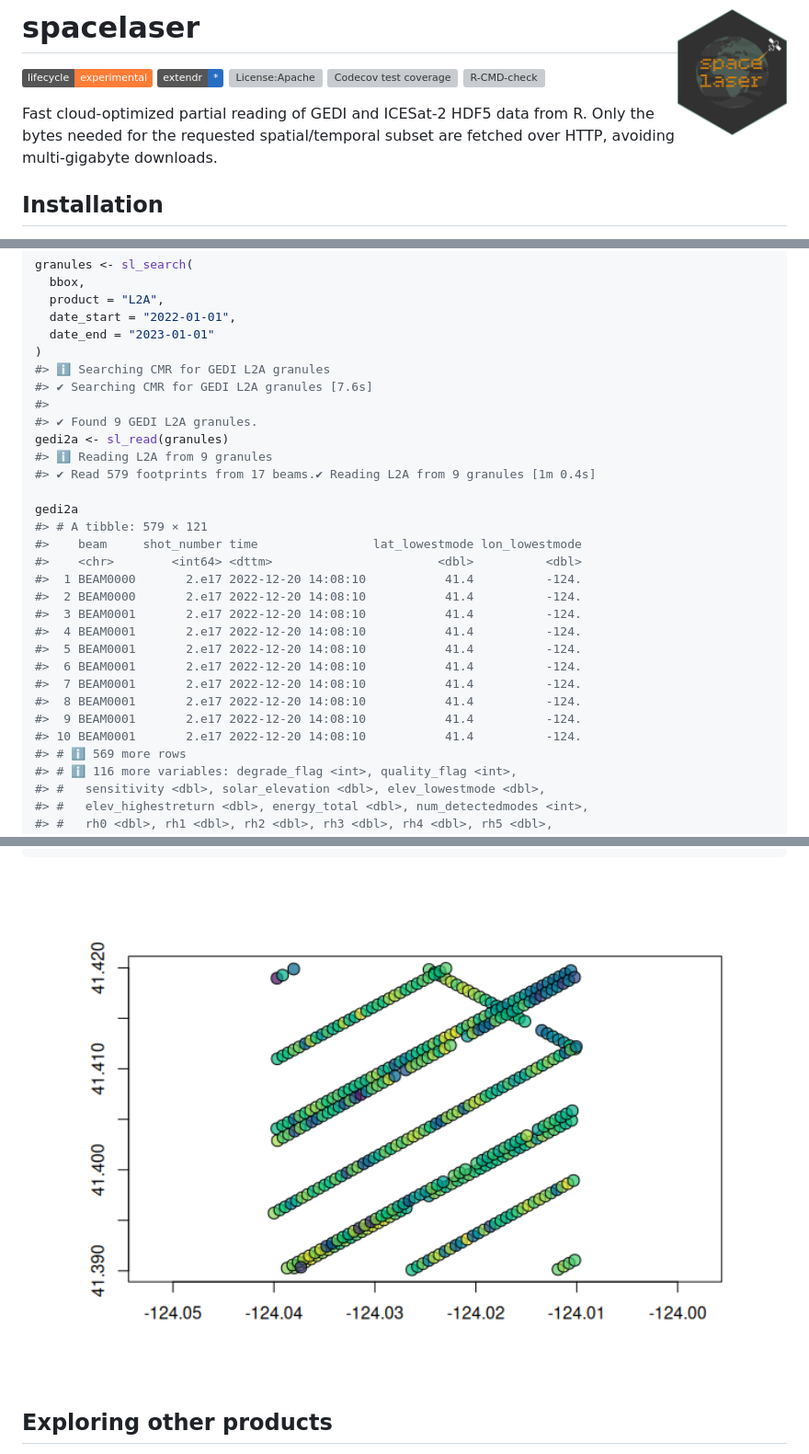
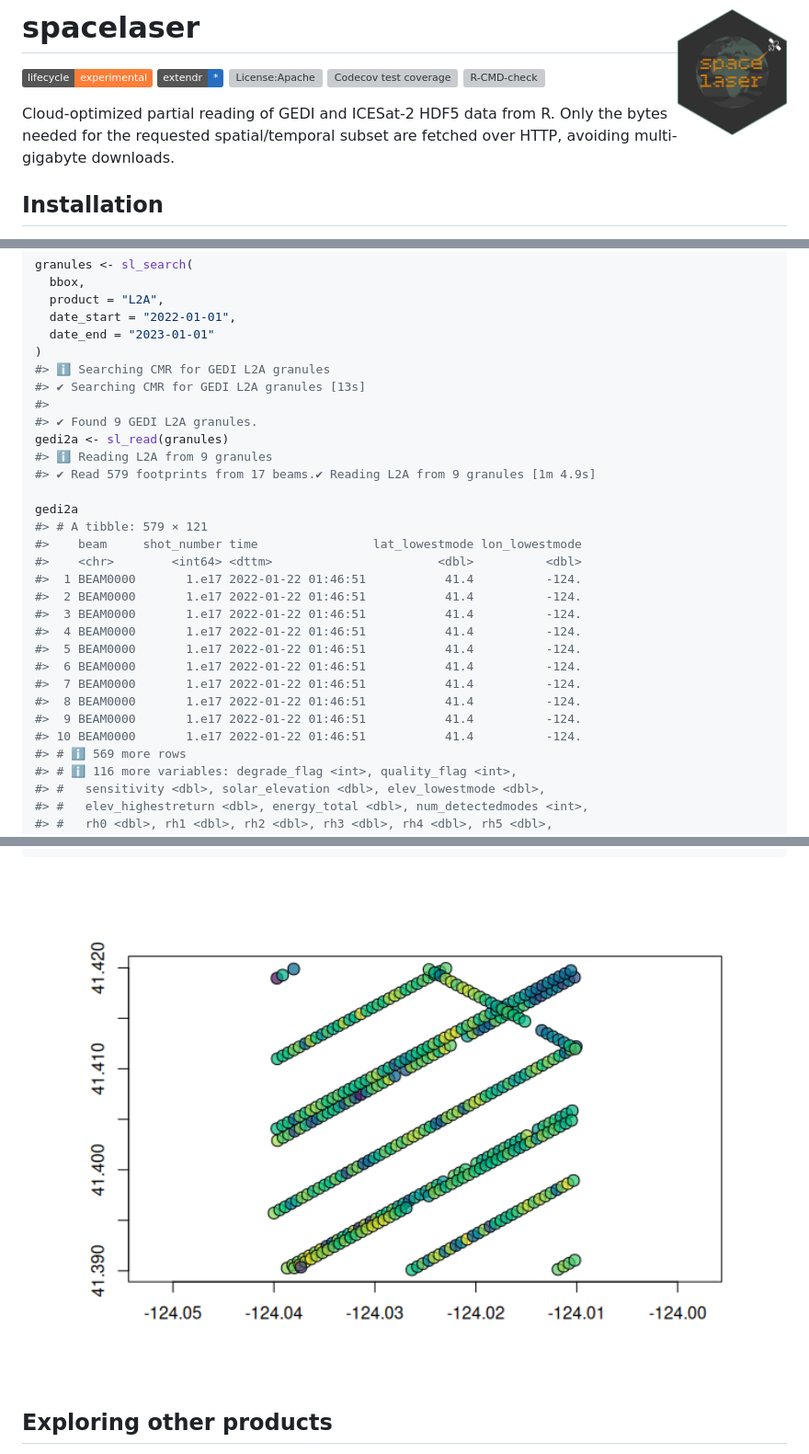
Before and after one commit to belian-earth/spacelaser, a Markdown page: README.md, 3 parts joined by grey strips. Shown at 92% size. Drawn GitHub-style; pictures changed too: man/figures/README-example-1.png; badges without logos; grey boxes are pictures that could not be loaded.

```diff
--- a/README.md
+++ b/README.md
@@ -14,8 +14,8 @@ coverage](https://codecov.io/gh/belian-earth/spacelaser/graph/badge.svg)](https:
 [![R-CMD-check](https://github.com/belian-earth/spacelaser/actions/workflows/R-CMD-check.yaml/badge.svg)](https://github.com/belian-earth/spacelaser/actions/workflows/R-CMD-check.yaml)
 <!-- badges: end -->
 
-Fast cloud-optimized partial reading of GEDI and ICESat-2 HDF5 data from
-R. Only the bytes needed for the requested spatial/temporal subset are
+Cloud-optimized partial reading of GEDI and ICESat-2 HDF5 data from R.
+Only the bytes needed for the requested spatial/temporal subset are
 fetched over HTTP, avoiding multi-gigabyte downloads.
 
 ## Installation
@@ -66,27 +66,27 @@ granules <- sl_search(
   date_end = "2023-01-01"
 )
 #> ℹ Searching CMR for GEDI L2A granules
-#> ✔ Searching CMR for GEDI L2A granules [7.6s]
+#> ✔ Searching CMR for GEDI L2A granules [13s]
 #>
 #> ✔ Found 9 GEDI L2A granules.
 gedi2a <- sl_read(granules)
 #> ℹ Reading L2A from 9 granules
-#> ✔ Read 579 footprints from 17 beams.✔ Reading L2A from 9 granules [1m 0.4s]
+#> ✔ Read 579 footprints from 17 beams.✔ Reading L2A from 9 granules [1m 4.9s]
 
 gedi2a
 #> # A tibble: 579 × 121
 #>    beam     shot_number time                lat_lowestmode lon_lowestmode
 #>    <chr>        <int64> <dttm>                       <dbl>          <dbl>
-#>  1 BEAM0000       2.e17 2022-12-20 14:08:10           41.4          -124.
-#>  2 BEAM0000       2.e17 2022-12-20 14:08:10           41.4          -124.
-#>  3 BEAM0001       2.e17 2022-12-20 14:08:10           41.4          -124.
-#>  4 BEAM0001       2.e17 2022-12-20 14:08:10           41.4          -124.
-#>  5 BEAM0001       2.e17 2022-12-20 14:08:10           41.4          -124.
-#>  6 BEAM0001       2.e17 2022-12-20 14:08:10           41.4          -124.
-#>  7 BEAM0001       2.e17 2022-12-20 14:08:10           41.4          -124.
-#>  8 BEAM0001       2.e17 2022-12-20 14:08:10           41.4          -124.
-#>  9 BEAM0001       2.e17 2022-12-20 14:08:10           41.4          -124.
-#> 10 BEAM0001       2.e17 2022-12-20 14:08:10           41.4          -124.
+#>  1 BEAM0000       1.e17 2022-01-22 01:46:51           41.4          -124.
+#>  2 BEAM0000       1.e17 2022-01-22 01:46:51           41.4          -124.
+#>  3 BEAM0000       1.e17 2022-01-22 01:46:51           41.4          -124.
+#>  4 BEAM0000       1.e17 2022-01-22 01:46:51           41.4          -124.
+#>  5 BEAM0000       1.e17 2022-01-22 01:46:51           41.4          -124.
+#>  6 BEAM0000       1.e17 2022-01-22 01:46:51           41.4          -124.
+#>  7 BEAM0000       1.e17 2022-01-22 01:46:51           41.4          -124.
+#>  8 BEAM0000       1.e17 2022-01-22 01:46:51           41.4          -124.
+#>  9 BEAM0000       1.e17 2022-01-22 01:46:51           41.4          -124.
+#> 10 BEAM0000       1.e17 2022-01-22 01:46:51           41.4          -124.
 #> # ℹ 569 more rows
 #> # ℹ 116 more variables: degrade_flag <int>, quality_flag <int>,
 #> #   sensitivity <dbl>, solar_elevation <dbl>, elev_lowestmode <dbl>,
```
Also changed, not shown: other parts of README.md (+8 -18 lines), 1 other file.
